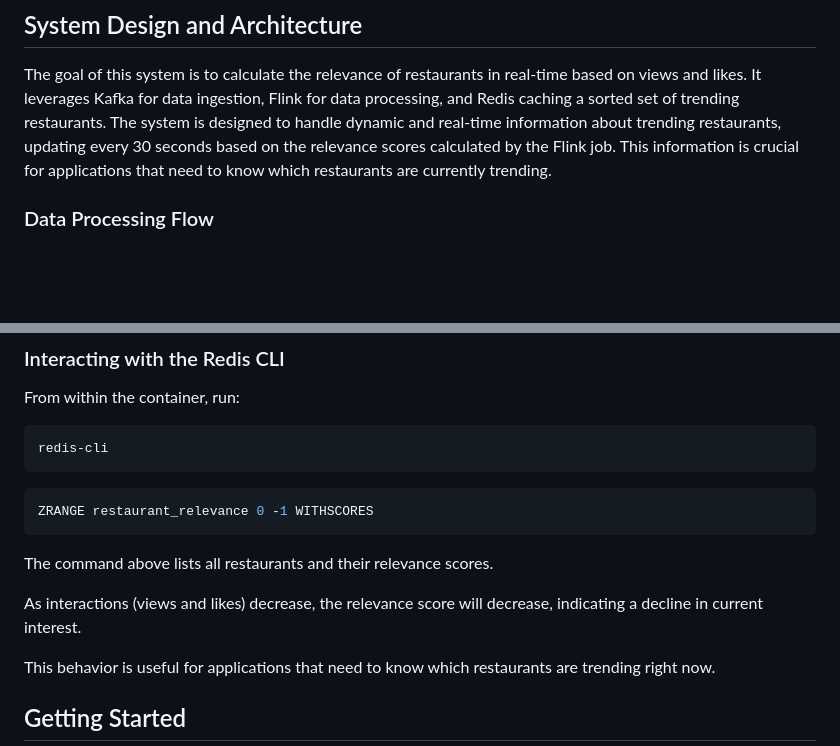
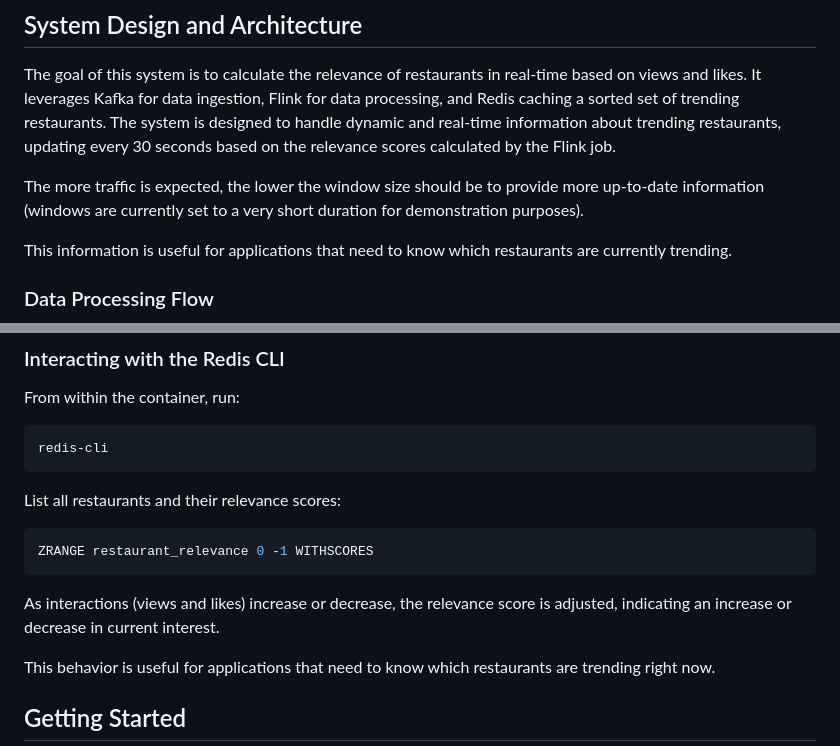
Before and after one commit to tvergilio/real-time-infrastructure, a Markdown page: README.md, 2 parts joined by grey strips. GitHub-like rendering; blank space fills up the shorter version.

````diff
--- a/README.md
+++ b/README.md
@@ -12,7 +12,10 @@ It uses:
 The goal of this system is to calculate the relevance of restaurants in real-time based on views and likes.
 It leverages Kafka for data ingestion, Flink for data processing, and Redis caching a sorted set of trending restaurants.
 The system is designed to handle dynamic and real-time information about trending restaurants, updating every 30 seconds based on the relevance scores calculated by the Flink job.
-This information is crucial for applications that need to know which restaurants are currently trending.
+
+The more traffic is expected, the lower the window size should be to provide more up-to-date information (windows are currently set to a very short duration for demonstration purposes).
+
+This information is useful for applications that need to know which restaurants are currently trending.
 
 ### Data Processing Flow
 ![flink.png](assets/images/flink.png)
@@ -22,12 +25,13 @@ From within the container, run:
 ```bash
 redis-cli
 ```
+List all restaurants and their relevance scores:
+
 ```bash
 ZRANGE restaurant_relevance 0 -1 WITHSCORES
 ```
-The command above lists all restaurants and their relevance scores.
 
-As interactions (views and likes) decrease, the relevance score will decrease, indicating a decline in current interest.
+As interactions (views and likes) increase or decrease, the relevance score is adjusted, indicating an increase or decrease in current interest.
 
 This behavior is useful for applications that need to know which restaurants are trending right now.
 
````
